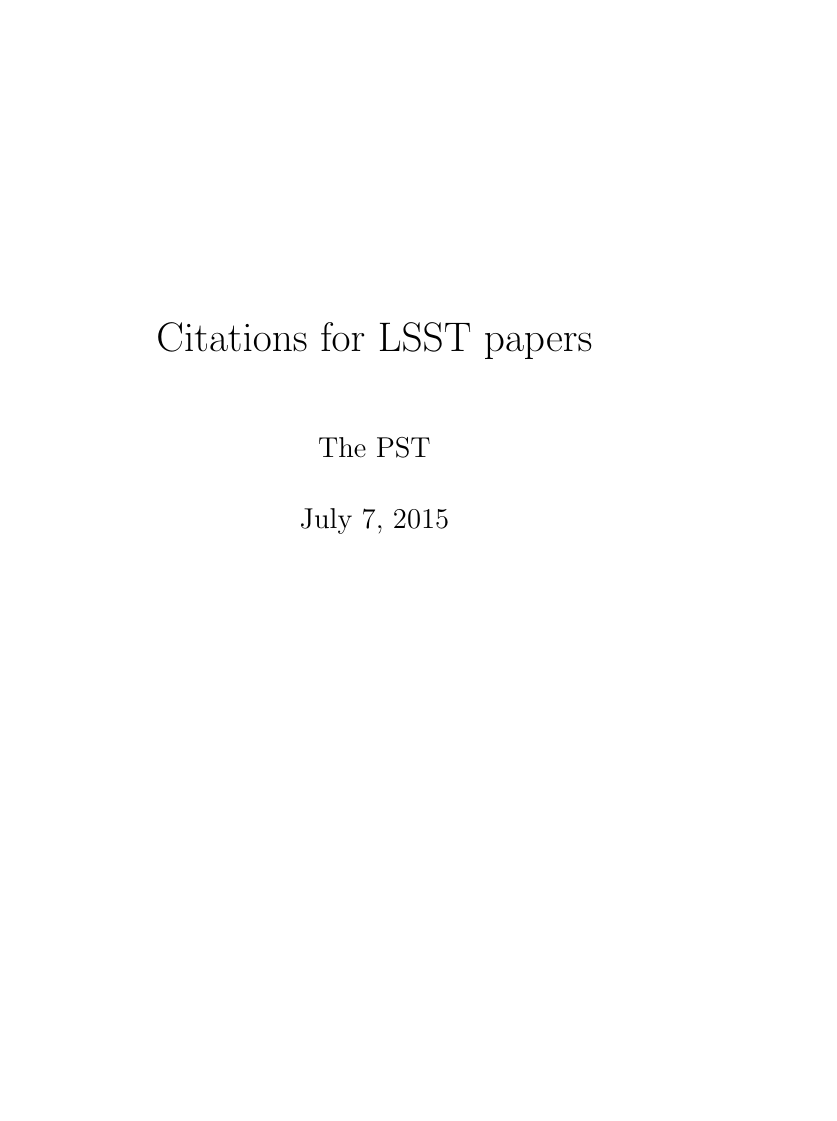
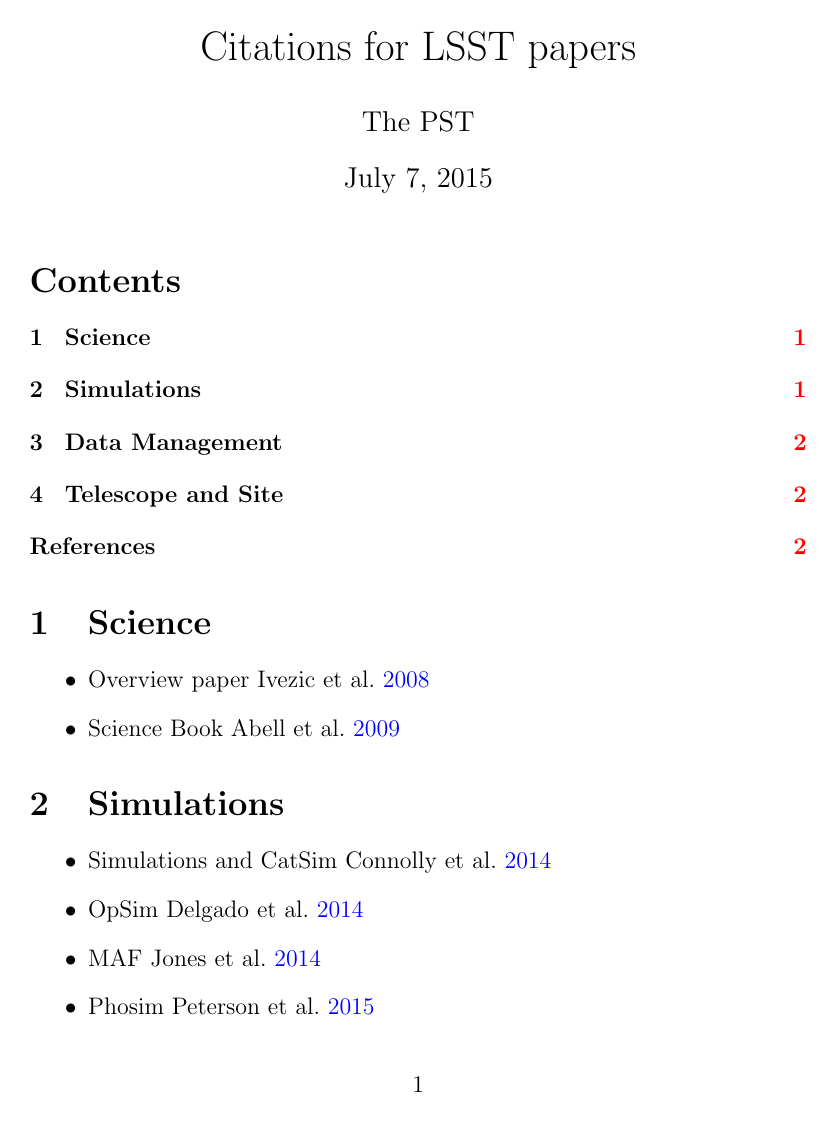
Before and after one commit to lsst-pst/LSSTreferences, a LaTeX problem sheet (example.tex): page 1 of 6 before the commit and page 1 of 3 after it. Compiled offline with pdfLaTeX; a LaTeX package or settings file that is missing is left out.

Commit message:
Switch to article class

```diff
--- a/example.tex
+++ b/example.tex
@@ -1,4 +1,4 @@
-\documentclass[12pt]{book}
+\documentclass[12pt]{article}
 \usepackage{amsmath}
 \usepackage{color}
 \usepackage[colorlinks=true, citecolor=blue, linktocpage=true]{hyperref} % n.b. glossary colour is set in style
```
